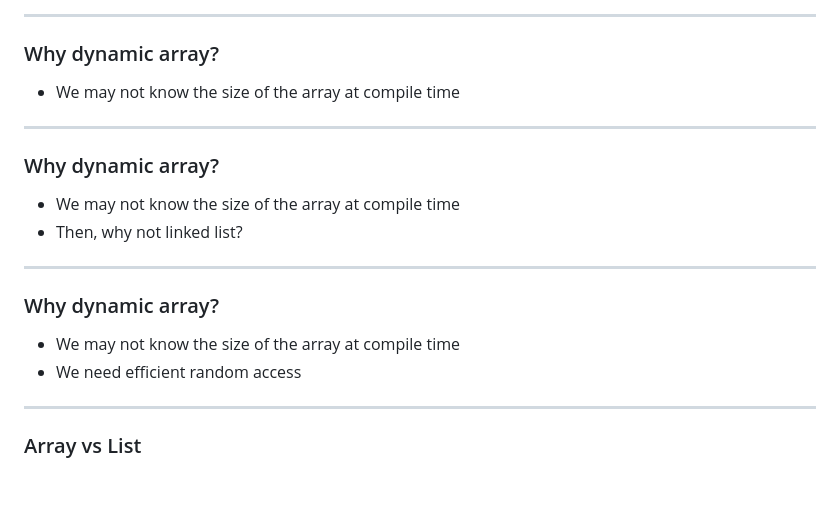
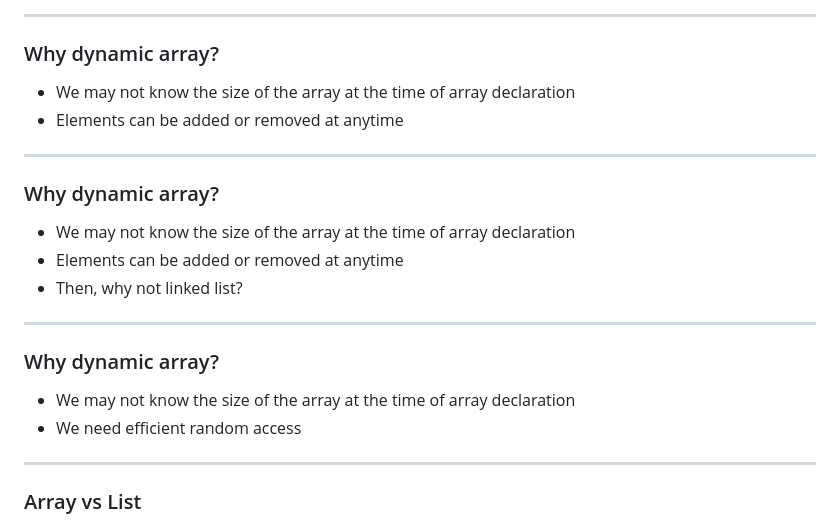
Before and after one commit to ecs36c-sq2023/ecs36c-discussions, a Markdown page: discussion3.md, the part around the change. GitHub-like rendering; blank space fills up the shorter version.

Commit message:
fix: disc3

```diff
--- a/discussion3.md
+++ b/discussion3.md
@@ -40,20 +40,22 @@ A dynamic array is an array that can grow and shrink in size at runtime.
 
 ### Why dynamic array?
 
-- We may not know the size of the array at compile time
+- We may not know the size of the array at the time of array declaration
+- Elements can be added or removed at anytime
 
 ---
 
 ### Why dynamic array?
 
-- We may not know the size of the array at compile time
+- We may not know the size of the array at the time of array declaration
+- Elements can be added or removed at anytime
 - Then, why not linked list?
 
 ---
 
 ### Why dynamic array?
 
-- We may not know the size of the array at compile time
+- We may not know the size of the array at the time of array declaration
 - We need efficient random access
 
 ---
```
